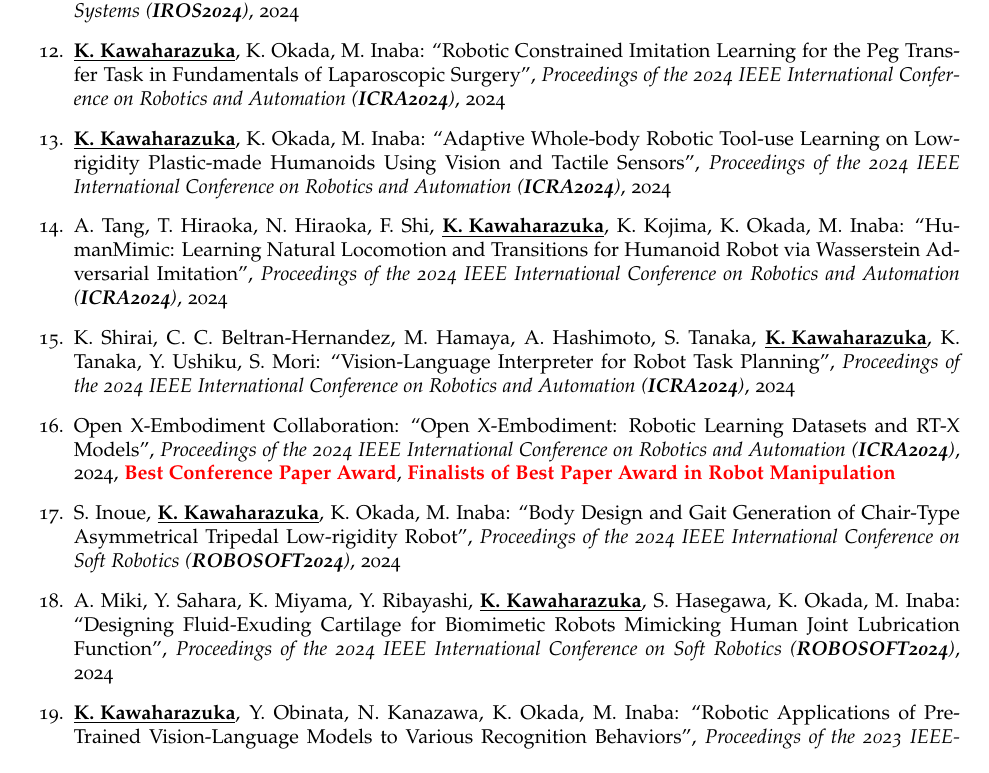
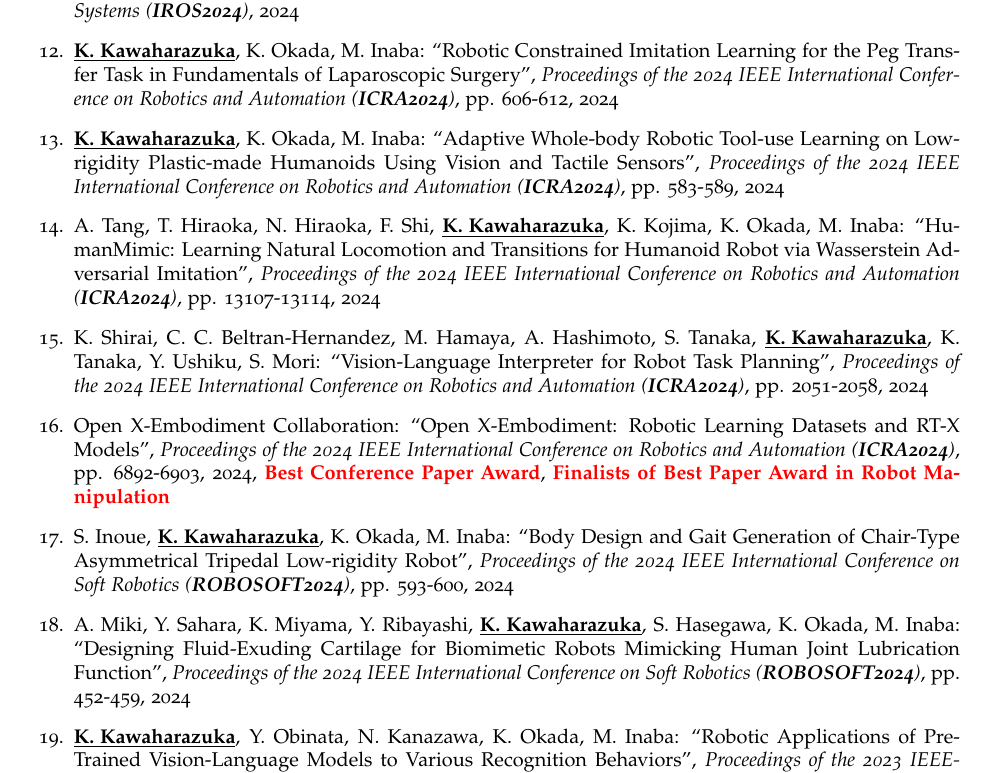
Before and after one commit to haraduka/haraduka.github.io, a LaTeX CV (cv/main.tex): part of page 5 of 11, cut so that both start at the same text. Compiled offline with pdfLaTeX.

Commit message:
add pages

```diff
--- a/cv/main.tex
+++ b/cv/main.tex
@@ -168,13 +168,13 @@
 \item S. Inoue, \underline{\textbf{K. Kawaharazuka}}, T. Suzuki, S. Yuzaki, K. Okada, M. Inaba: ``CubiX: Portable Wire-Driven Parallel Robot Connecting to and Utilizing the Environment'', \textit{Proceedings of the 2024 IEEE/RSJ International Conference on Intelligent Robots and Systems (\textit{\textbf{IROS2024}})}, 2024, \textbf{\textcolor{red}{SICE International Young Authors Award (SIYA-IROS2024)}}, \textbf{\textcolor{red}{IEEE RAS Japan Joint Chapter Young Award (2024)}}
 \item S. Yoshimura, A. Miki, K. Miyama, Y. Sahara, \underline{\textbf{K. Kawaharazuka}}, K. Okada, M. Inaba: ``Patterned Structure Muscle : Arbitrary Shaped Wire-Driven Artificial Muscle Utilizing Anisotropic Flexible Structure for Musculoskeletal Robots'', \textit{Proceedings of the 2024 IEEE/RSJ International Conference on Intelligent Robots and Systems (\textit{\textbf{IROS2024}})}, 2024, \textbf{\textcolor{red}{SICE International Young Authors Award (SIYA-IROS2024)}}, \textbf{\textcolor{red}{IEEE RAS Japan Joint Chapter Young Award (2024)}}
 \item Y. Sahara, A. Miki, Y. Ribayashi, S. Yoshimura, \underline{\textbf{K. Kawaharazuka}}, K. Okada, M. Inaba: ``Construction of Musculoskeletal Simulation for Shoulder Complex with Ligaments and Its Validation via Model Predictive Control'', \textit{Proceedings of the 2024 IEEE/RSJ International Conference on Intelligent Robots and Systems (\textit{\textbf{IROS2024}})}, 2024
-\item \underline{\textbf{K. Kawaharazuka}}, K. Okada, M. Inaba: ``Robotic Constrained Imitation Learning for the Peg Transfer Task in Fundamentals of Laparoscopic Surgery'', \textit{Proceedings of the 2024 IEEE International Conference on Robotics and Automation (\textit{\textbf{ICRA2024}})}, 2024
-\item \underline{\textbf{K. Kawaharazuka}}, K. Okada, M. Inaba: ``Adaptive Whole-body Robotic Tool-use Learning on Low-rigidity Plastic-made Humanoids Using Vision and Tactile Sensors'', \textit{Proceedings of the 2024 IEEE International Conference on Robotics and Automation (\textit{\textbf{ICRA2024}})}, 2024
-\item A. Tang, T. Hiraoka, N. Hiraoka, F. Shi, \underline{\textbf{K. Kawaharazuka}}, K. Kojima, K. Okada, M. Inaba: ``HumanMimic: Learning Natural Locomotion and Transitions for Humanoid Robot via Wasserstein Adversarial Imitation'', \textit{Proceedings of the 2024 IEEE International Conference on Robotics and Automation (\textit{\textbf{ICRA2024}})}, 2024
-\item K. Shirai, C. C. Beltran-Hernandez, M. Hamaya, A. Hashimoto, S. Tanaka, \underline{\textbf{K. Kawaharazuka}}, K. Tanaka, Y. Ushiku, S. Mori: ``Vision-Language Interpreter for Robot Task Planning'', \textit{Proceedings of the 2024 IEEE International Conference on Robotics and Automation (\textit{\textbf{ICRA2024}})}, 2024
-\item Open X-Embodiment Collaboration: ``Open X-Embodiment: Robotic Learning Datasets and RT-X Models'', \textit{Proceedings of the 2024 IEEE International Conference on Robotics and Automation (\textit{\textbf{ICRA2024}})}, 2024, \textbf{\textcolor{red}{Best Conference Paper Award}}, \textbf{\textcolor{red}{Finalists of Best Paper Award in Robot Manipulation}}
-\item S. Inoue, \underline{\textbf{K. Kawaharazuka}}, K. Okada, M. Inaba: ``Body Design and Gait Generation of Chair-Type Asymmetrical Tripedal Low-rigidity Robot'', \textit{Proceedings of the 2024 IEEE International Conference on Soft Robotics (\textit{\textbf{ROBOSOFT2024}})}, 2024
-\item A. Miki, Y. Sahara, K. Miyama, Y. Ribayashi, \underline{\textbf{K. Kawaharazuka}}, S. Hasegawa, K. Okada, M. Inaba: ``Designing Fluid-Exuding Cartilage for Biomimetic Robots Mimicking Human Joint Lubrication Function'', \textit{Proceedings of the 2024 IEEE International Conference on Soft Robotics (\textit{\textbf{ROBOSOFT2024}})}, 2024
+\item \underline{\textbf{K. Kawaharazuka}}, K. Okada, M. Inaba: ``Robotic Constrained Imitation Learning for the Peg Transfer Task in Fundamentals of Laparoscopic Surgery'', \textit{Proceedings of the 2024 IEEE International Conference on Robotics and Automation (\textit{\textbf{ICRA2024}})}, pp. 606-612, 2024
+\item \underline{\textbf{K. Kawaharazuka}}, K. Okada, M. Inaba: ``Adaptive Whole-body Robotic Tool-use Learning on Low-rigidity Plastic-made Humanoids Using Vision and Tactile Sensors'', \textit{Proceedings of the 2024 IEEE International Conference on Robotics and Automation (\textit{\textbf{ICRA2024}})}, pp. 583-589, 2024
+\item A. Tang, T. Hiraoka, N. Hiraoka, F. Shi, \underline{\textbf{K. Kawaharazuka}}, K. Kojima, K. Okada, M. Inaba: ``HumanMimic: Learning Natural Locomotion and Transitions for Humanoid Robot via Wasserstein Adversarial Imitation'', \textit{Proceedings of the 2024 IEEE International Conference on Robotics and Automation (\textit{\textbf{ICRA2024}})}, pp. 13107-13114, 2024
+\item K. Shirai, C. C. Beltran-Hernandez, M. Hamaya, A. Hashimoto, S. Tanaka, \underline{\textbf{K. Kawaharazuka}}, K. Tanaka, Y. Ushiku, S. Mori: ``Vision-Language Interpreter for Robot Task Planning'', \textit{Proceedings of the 2024 IEEE International Conference on Robotics and Automation (\textit{\textbf{ICRA2024}})}, pp. 2051-2058, 2024
+\item Open X-Embodiment Collaboration: ``Open X-Embodiment: Robotic Learning Datasets and RT-X Models'', \textit{Proceedings of the 2024 IEEE International Conference on Robotics and Automation (\textit{\textbf{ICRA2024}})}, pp. 6892-6903, 2024, \textbf{\textcolor{red}{Best Conference Paper Award}}, \textbf{\textcolor{red}{Finalists of Best Paper Award in Robot Manipulation}}
+\item S. Inoue, \underline{\textbf{K. Kawaharazuka}}, K. Okada, M. Inaba: ``Body Design and Gait Generation of Chair-Type Asymmetrical Tripedal Low-rigidity Robot'', \textit{Proceedings of the 2024 IEEE International Conference on Soft Robotics (\textit{\textbf{ROBOSOFT2024}})}, pp. 593-600, 2024
+\item A. Miki, Y. Sahara, K. Miyama, Y. Ribayashi, \underline{\textbf{K. Kawaharazuka}}, S. Hasegawa, K. Okada, M. Inaba: ``Designing Fluid-Exuding Cartilage for Biomimetic Robots Mimicking Human Joint Lubrication Function'', \textit{Proceedings of the 2024 IEEE International Conference on Soft Robotics (\textit{\textbf{ROBOSOFT2024}})}, pp. 452-459, 2024
 \item \underline{\textbf{K. Kawaharazuka}}, Y. Obinata, N. Kanazawa, K. Okada, M. Inaba: ``Robotic Applications of Pre-Trained Vision-Language Models to Various Recognition Behaviors'', \textit{Proceedings of the 2023 IEEE-RAS International Conference on Humanoid Robots (\textit{\textbf{HUMANOIDS2023}})}, pp. 458-465, 2023
 \item \underline{\textbf{K. Kawaharazuka}}, N. Kanazawa, Y. Obinata, K. Okada, M. Inaba: ``Daily Assistive View Control Learning of Low-Cost Low-Rigidity Robot via Large-Scale Vision-Language Model'', \textit{Proceedings of the 2023 IEEE-RAS International Conference on Humanoid Robots (\textit{\textbf{HUMANOIDS2023}})}, pp. 452-457, 2023
 \item S. Yoshimura, S. Yuzaki, \underline{\textbf{K. Kawaharazuka}}, K. Okada, M. Inaba: ``Optimization of Muscle Arrangement Extraction from Human Waist Structure for Biomimetic Humanoid Implementation'', \textit{Proceedings of the 2023 IEEE-RAS International Conference on Humanoid Robots (\textit{\textbf{HUMANOIDS2023}})}, pp. 583-590, 2023
```
Also changed, not shown: main.bib (+7 -0 lines), 2 other files.
